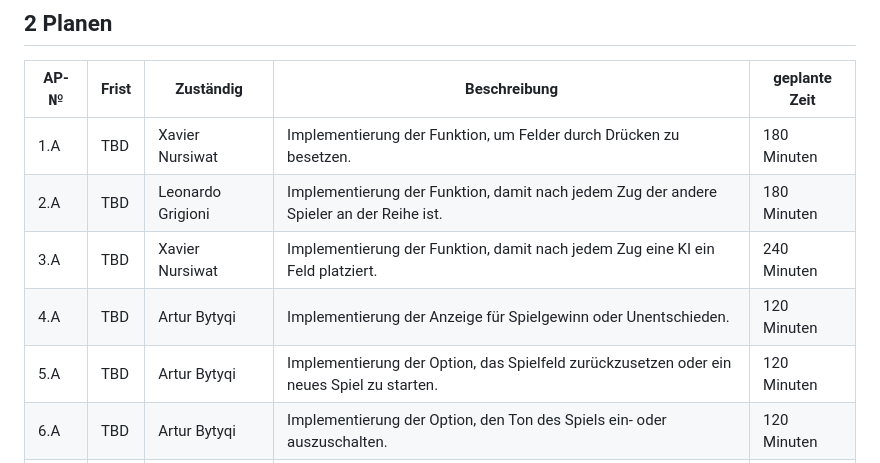
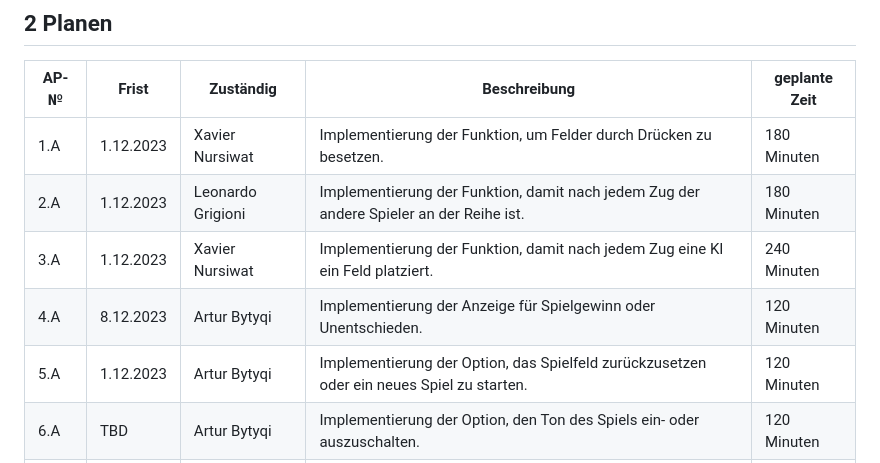
Before and after one commit to dexav/ILA2_1302, a Markdown page: Projektdokumentation.md, the part around the change. Rendered like a GitHub page.

```diff
--- a/Projektdokumentation.md
+++ b/Projektdokumentation.md
@@ -55,11 +55,11 @@ Wir erstellen eine Webapp, wo man TicTacToe, zu zweit oder gegen einen Computer,
 
 | AP-№ | Frist | Zuständig | Beschreibung | geplante Zeit |
 | ---- | ----- | --------- | ------------- | ----------------- |
-|1.A	 |TBD  |		Xavier Nursiwat  |Implementierung der Funktion, um Felder durch Drücken zu besetzen.|	180 Minuten|
-|2.A	|TBD	|	Leonardo Grigioni   |Implementierung der Funktion, damit nach jedem Zug der andere Spieler an der Reihe ist.|	180 Minuten|
-|3.A	|TBD	|	 Xavier Nursiwat   |Implementierung der Funktion, damit nach jedem Zug eine KI ein Feld platziert.	|240 Minuten|
-|4.A	|TBD	|	 Artur Bytyqi      |Implementierung der Anzeige für Spielgewinn oder Unentschieden.|120 Minuten|
-|5.A	|TBD	|	 Artur Bytyqi      |Implementierung der Option, das Spielfeld zurückzusetzen oder ein neues Spiel zu starten.	|120 Minuten|
+|1.A	 |1.12.2023 |		Xavier Nursiwat  |Implementierung der Funktion, um Felder durch Drücken zu besetzen.|	180 Minuten|
+|2.A	|1.12.2023|	Leonardo Grigioni   |Implementierung der Funktion, damit nach jedem Zug der andere Spieler an der Reihe ist.|	180 Minuten|
+|3.A	|1.12.2023|	 Xavier Nursiwat   |Implementierung der Funktion, damit nach jedem Zug eine KI ein Feld platziert.	|240 Minuten|
+|4.A	|8.12.2023	|	 Artur Bytyqi      |Implementierung der Anzeige für Spielgewinn oder Unentschieden.|120 Minuten|
+|5.A	|	1.12.2023|	 Artur Bytyqi      |Implementierung der Option, das Spielfeld zurückzusetzen oder ein neues Spiel zu starten.	|120 Minuten|
 |6.A	|TBD	|	 Artur Bytyqi      |Implementierung der Option, den Ton des Spiels ein- oder auszuschalten.	|120 Minuten|
 |7.A	|TBD	|	  Leonardo Grigioni    |Gestaltung einer klaren und intuitiven Benutzeroberfläche.	|240 Minuten|
 |8.A	|TBD	|	 Leonardo Grigioni     |Implementierung der Regel, dass kein Spieler mehr als einmal hintereinander ziehen kann.	|180 Minuten|
```
